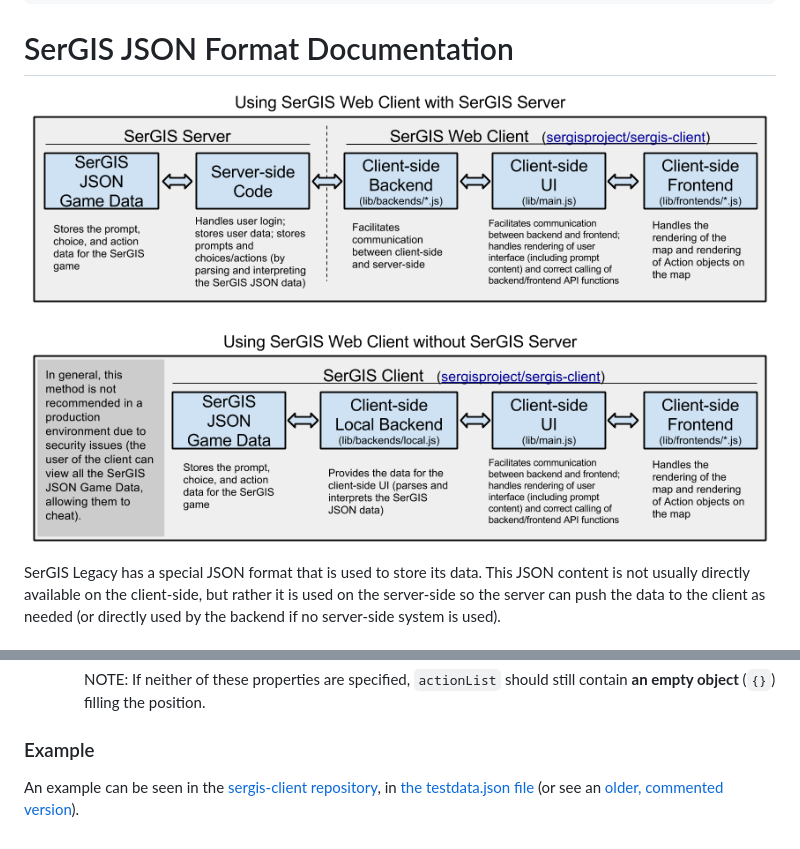
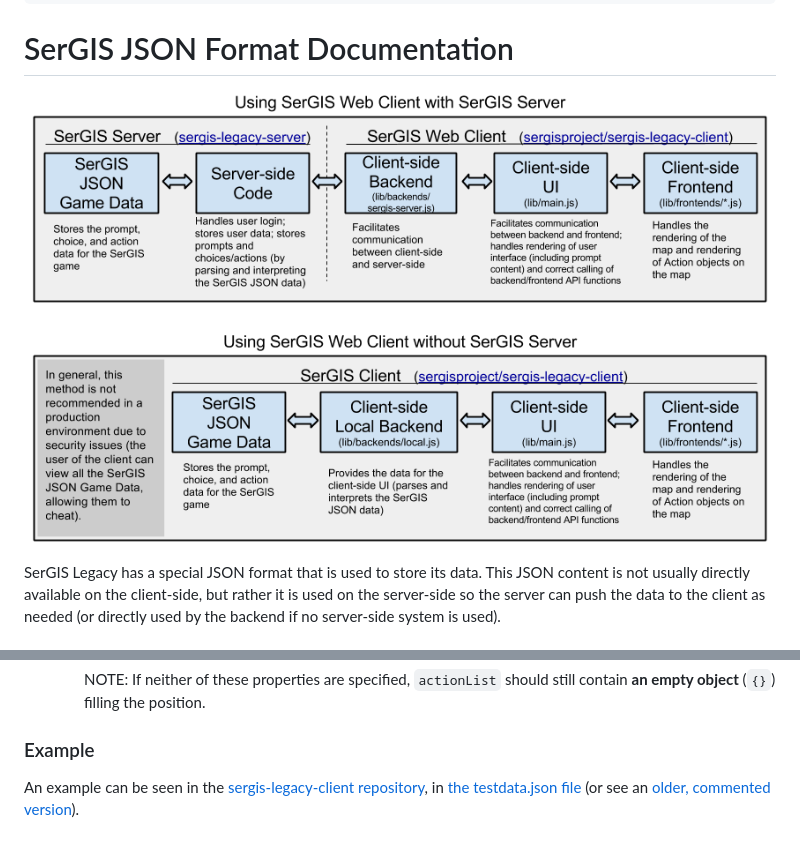
Before and after one commit to sergisproject/sergisproject.github.io, a Markdown page: legacy-docs/json.md, 2 parts joined by grey strips. Drawn GitHub-style; pictures changed too: legacy-docs/server-client.png.

```diff
--- a/legacy-docs/json.md
+++ b/legacy-docs/json.md
@@ -145,7 +145,7 @@ SerGIS JSON Game Data is a JSON file with a specific structure. The JSON data co
 
 ### Example
 
-An example can be seen in the [sergis-client repository](https://github.com/sergisproject/sergis-client), in [the testdata.json file](https://github.com/sergisproject/sergis-client/blob/master/lib/testdata.json) (or see an [older, commented version](https://github.com/sergisproject/sergis-client/blob/d030e08bfe084f669cd29225a55586ac0aebb5b7/testdata.js)).
+An example can be seen in the [sergis-legacy-client repository](https://github.com/sergisproject/sergis-legacy-client), in [the testdata.json file](https://github.com/sergisproject/sergis-legacy-client/blob/master/lib/testdata.json) (or see an [older, commented version](https://github.com/sergisproject/sergis-legacy-client/blob/d030e08bfe084f669cd29225a55586ac0aebb5b7/testdata.js)).
 
 
 
```
Also changed, not shown: docs/index.md (added, +10 -0 lines), index.md (+4 -4 lines), legacy-docs/author.md (+13 -0 lines), 2 other files.
